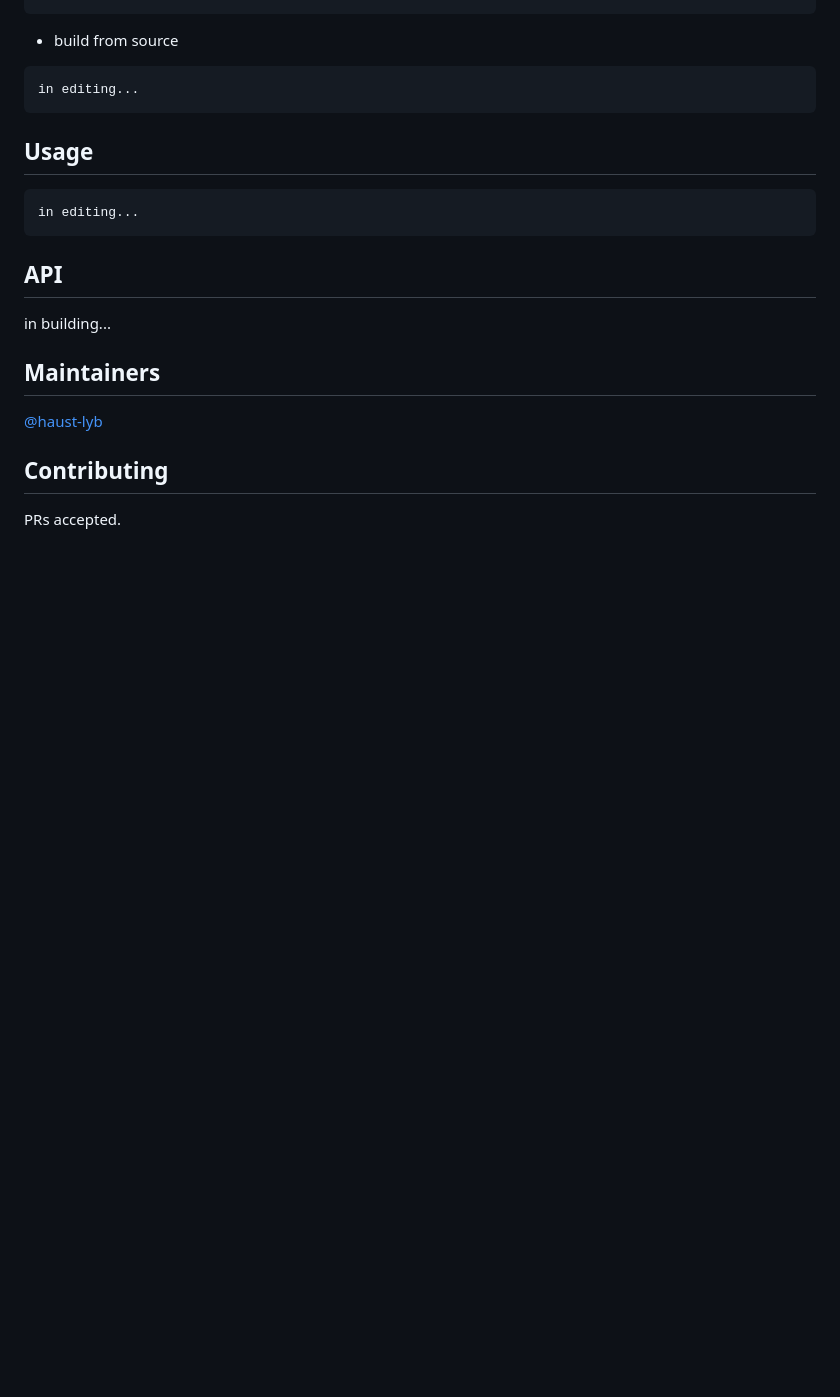
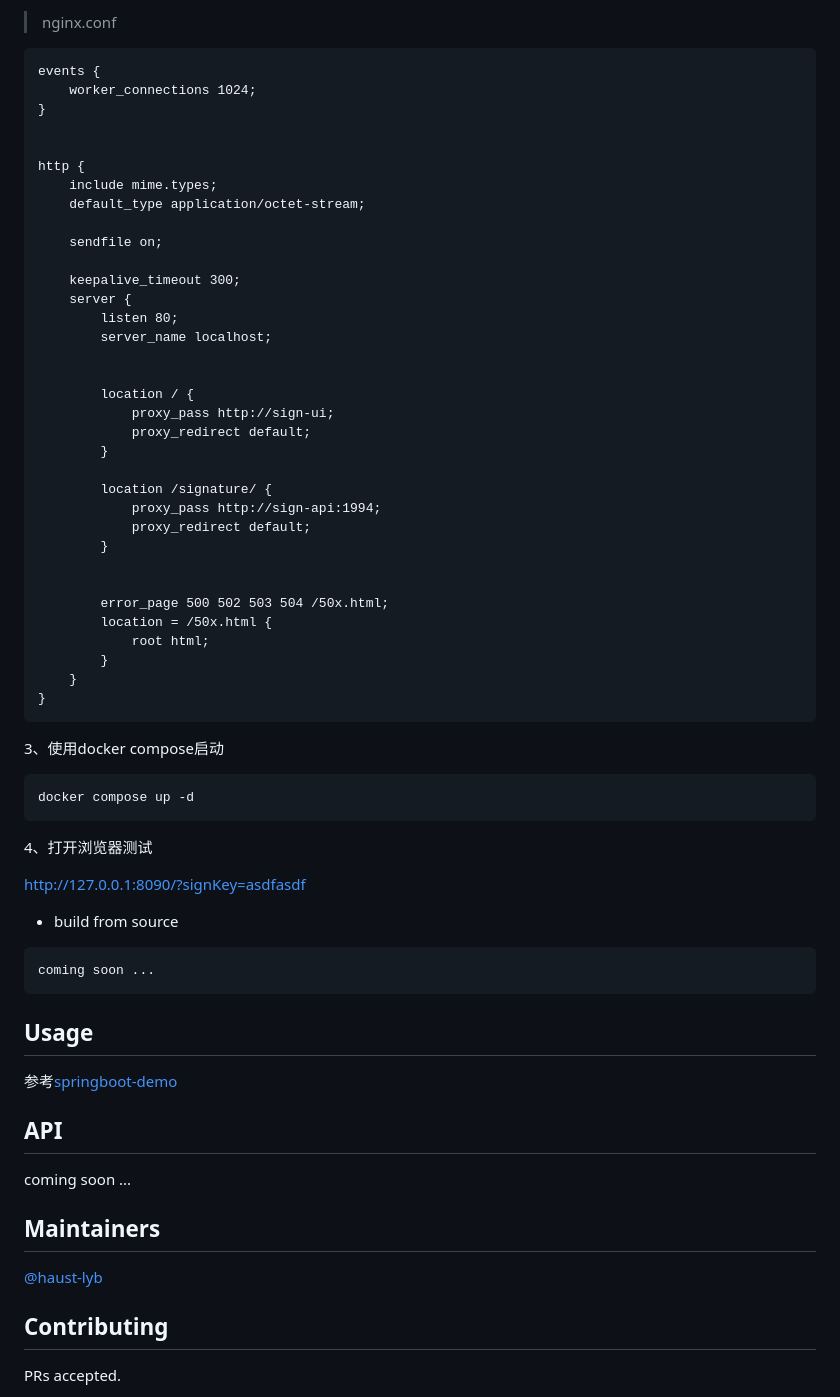
Before and after one commit to haust-lyb/signature, a Markdown page: README.md, the part around the change printed below. Rendered like a GitHub page; blank space fills up the shorter version.

````diff
--- a/README.md
+++ b/README.md
@@ -40,20 +66,66 @@ in building...
 ```
+
+> nginx.conf
+```
+events {
+    worker_connections 1024;
+}
+
+
+http {
+    include mime.types;
+    default_type application/octet-stream;
+
+    sendfile on;
+
+    keepalive_timeout 300;
+    server {
+        listen 80;
+        server_name localhost;
+
+
+        location / {
+            proxy_pass http://sign-ui;
+            proxy_redirect default;
+        }
+
+        location /signature/ {
+            proxy_pass http://sign-api:1994;
+            proxy_redirect default;
+        }
+
+
+        error_page 500 502 503 504 /50x.html;
+        location = /50x.html {
+            root html;
+        }
+    }
+}
+```
+
+3、使用docker compose启动
+```shell
+docker compose up -d
+```
+
+4、打开浏览器测试
+
+http://127.0.0.1:8090/?signKey=asdfasdf
+
 
 - build from source
 
-```
-in editing...
+```shell
+coming soon ...
 ```
 
 ## Usage
 
-```
-in editing...
-```
+参考[springboot-demo](https://github.com/haust-lyb/signature/tree/main/springboot-demo)
 
 ## API
 
-in building...
+coming soon ...
 
 ## Maintainers
 
````
Also changed, not shown: other parts of README.md (+28 -2 lines), img1.png (renamed from img.png), img2.png (added), 5 other files.
